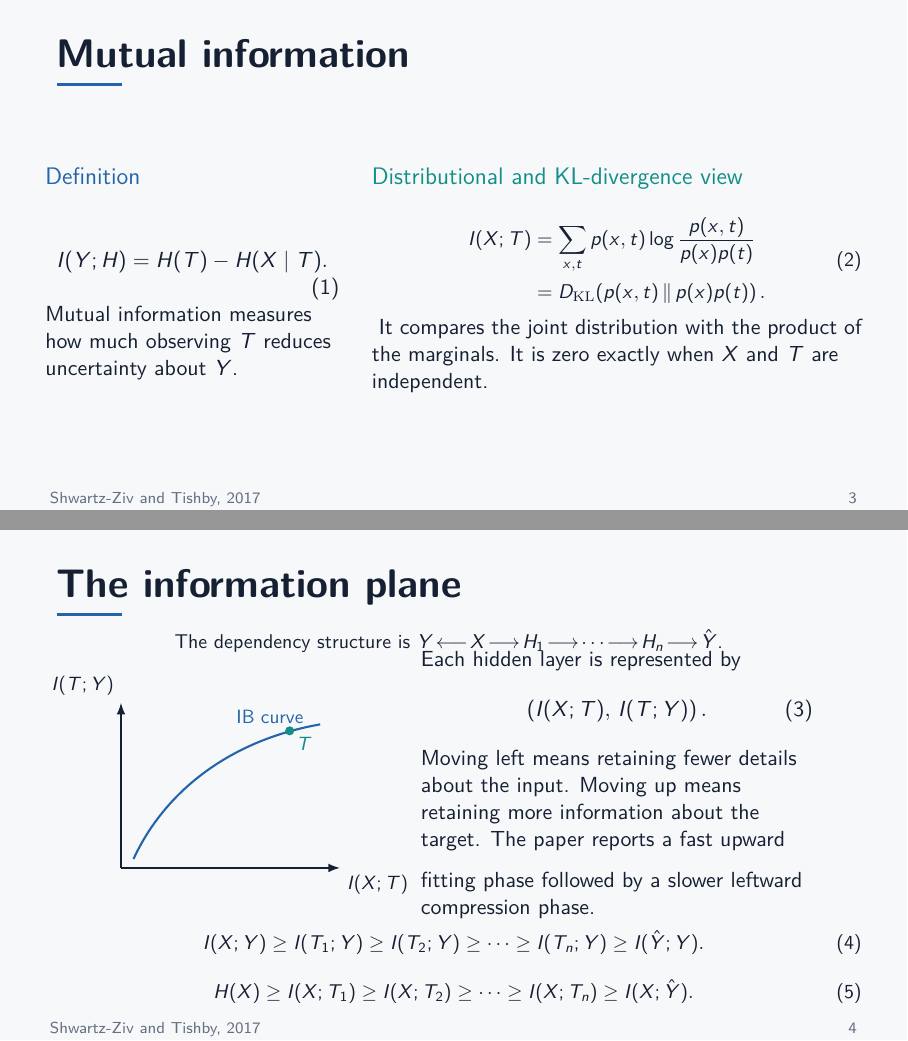
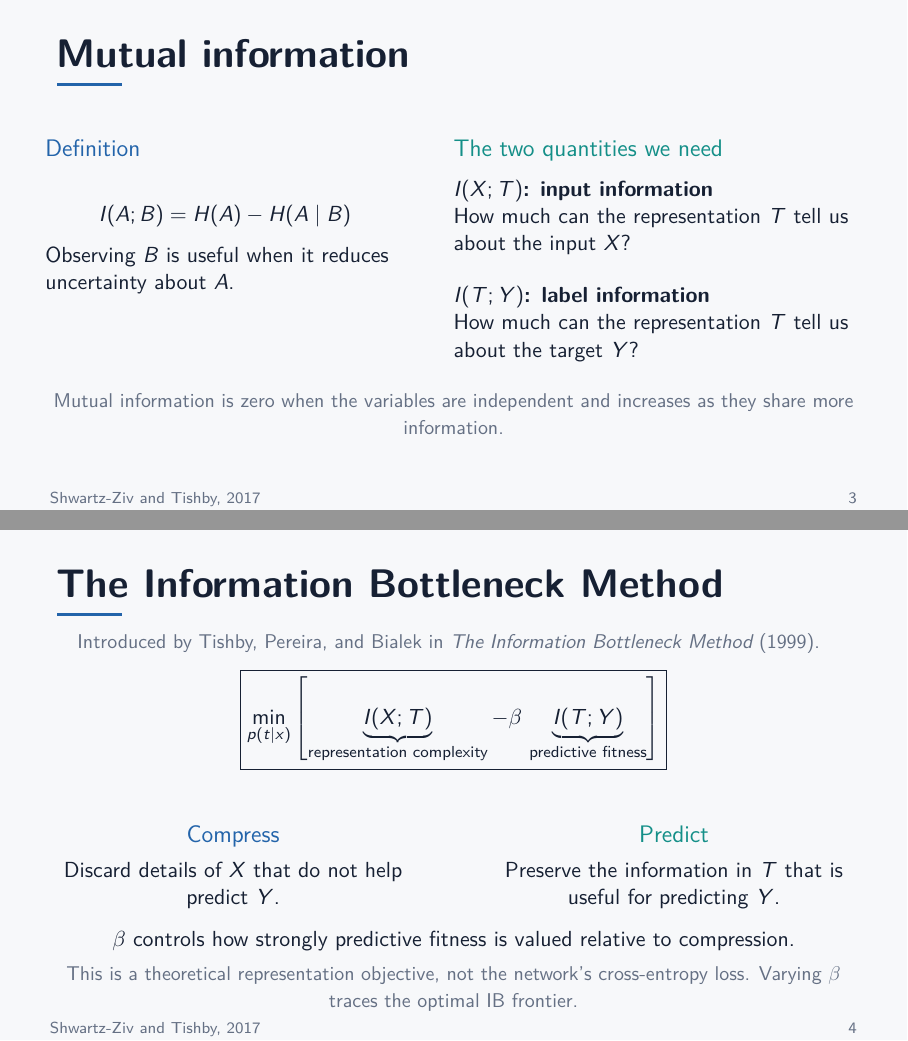
Before and after one commit to HP2706/ATDL-Group-Work, LaTeX slides (Presentation1/main.tex): pages 3 and 4 of 10, joined at a grey line. Compiled offline with pdfLaTeX.

Commit message:
Refine information theory slides

```diff
--- a/Presentation1/main.tex
+++ b/Presentation1/main.tex
@@ -84,70 +97,31 @@
 
 \begin{frame}{Mutual information}
   \begin{columns}[T,onlytextwidth]
-    \column{0.36\textwidth}
+    \column{0.44\textwidth}
       {\color{Accent}\large Definition}\par
-      \vspace{0.12cm}
-      \begin{equation}
-        I(Y;H) = H(T)-H(X\mid T).
-      \end{equation}
-      Mutual information measures how much observing $T$ reduces uncertainty about $Y$.
-    \column{0.60\textwidth}
-      {\color{Teal}\large Distributional and KL-divergence view}\par
-      \vspace{0.12cm}
-      {\small
-      \begin{equation}
-        \begin{aligned}
-          I(X;T)
-          &= \sum_{x,t} p(x,t)
-            \log\frac{p(x,t)}{p(x)p(t)} \\
-          &= D_{\mathrm{KL}}\!\left(
-            p(x,t)\,\middle\|\,p(x)p(t)
-          \right).
-        \end{aligned}
-      \end{equation}}
-      It compares the joint distribution with the product of the marginals. It is zero exactly when $X$ and $T$ are independent.
+      \vspace{0.2cm}
+      \[
+        I(A;B)=H(A)-H(A\mid B)
+      \]
+      Observing $B$ is useful when it reduces uncertainty about $A$.
+
+    \column{0.50\textwidth}
+      {\color{Teal}\large The two quantities we need}\par
+      \vspace{0.22cm}
+      \textbf{$I(X;T)$: input information}\par
+      How much can the representation $T$ tell us about the input $X$?
+      \vspace{0.45cm}
+
+      \textbf{$I(T;Y)$: label information}\par
+      How much can the representation $T$ tell us about the target $Y$?
   \end{columns}
+  \vfill
+  \centering
+  {\color{Muted}\small Mutual information is zero when the variables are independent and increases as they share more information.}
 \end{frame}
 
-\begin{frame}{The information plane}
+\begin{frame}{The Information Bottleneck Method}
   \centering
-  {\small
-    The dependency structure is
-    $Y\!\longleftarrow\!X\!\longrightarrow\!H_1\!\longrightarrow\!\cdots
-    \!\longrightarrow\!H_n\!\longrightarrow\!\hat{Y}$.}
+  {\color{Muted}\small Introduced by Tishby, Pereira, and Bialek in
+  \emph{The Information Bottleneck Method} (1999).}
   \vspace{-0.05cm}
-  \begin{columns}[c,totalwidth=0.94\textwidth]
-    \column{0.46\textwidth}
-      \centering
-      \resizebox{\linewidth}{!}{%
-      \begin{tikzpicture}[x=0.72cm,y=0.72cm,>=Latex]
-        \draw[->,thick,Ink] (0,0) -- (6.1,0)
-          node[below right] {$\mutualinfo{X}{T}$};
-        \draw[->,thick,Ink] (0,0) -- (0,4.6)
-          node[above left] {$\mutualinfo{T}{Y}$};
-        \draw[Accent,very thick]
-          (0.35,0.25) .. controls (1.2,2.1) and (3.0,3.55) .. (5.55,4.0);
-        \node[Accent,above] at (4.15,3.85) {IB curve};
-        \fill[Teal] (4.7,3.82) circle (2.6pt);
-        \node[Teal,below right] at (4.7,3.82) {$T$};
-      \end{tikzpicture}
-      }
-    \column{0.48\textwidth}
-      Each hidden layer is represented by
-      \begin{equation}
-        \left(I(X;T),\,I(T;Y)\right).
-      \end{equation}
-      Moving left means retaining fewer details about the input. Moving up means retaining more information about the target.
-      \vspace{0.25cm}
-      The paper reports a fast upward fitting phase followed by a slower leftward compression phase.
-  \end{columns}
-  \vspace{-0.15cm}
-  {\small
-  \begin{equation}
-    I(X;Y) \ge I(T_1;Y) \ge I(T_2;Y) \ge \cdots \ge I(T_n;Y) \ge I(\hat{Y};Y).
-  \end{equation}
-  \vspace{-0.2cm}
-  \begin{equation}
-    H(X) \ge I(X;T_1) \ge I(X;T_2) \ge \cdots \ge I(X;T_n) \ge I(X;\hat{Y}).
-  \end{equation}}
-\end{frame}
@@ -158,2 +128,3 @@
   \[
     \boxed{
+      \min_{p(t\mid x)}
@@ -161,7 +131,7 @@
       \left[
-        \underbrace{\mutualinfo{X}{T}}_{\text{complexity}}
+        \underbrace{\mutualinfo{X}{T}}_{\text{representation complexity}}
         - \beta\,
-        \underbrace{\mutualinfo{T}{Y}}_{\text{fitness}}
+        \underbrace{\mutualinfo{T}{Y}}_{\text{predictive fitness}}
       \right]
     }
   \]
@@ -176,5 +146,11 @@
       \centering
       {\color{Teal}\large Predict}\par
       \vspace{0.15cm}
-      Retain the information in $T$ that remains useful for $Y$.
+      Preserve the information in $T$ that is useful for predicting $Y$.
   \end{columns}
+  \vspace{0.35cm}
+  $\beta$ controls how strongly predictive fitness is valued relative to compression.\par
+  \vspace{0.12cm}
+  {\color{Muted}\small This is a theoretical representation objective, not the
+  network's cross-entropy loss. Varying $\beta$ traces the optimal IB frontier.}
+\end{frame}
```
Also changed, not shown: Presentation1/main.tex (114 more changed lines).
